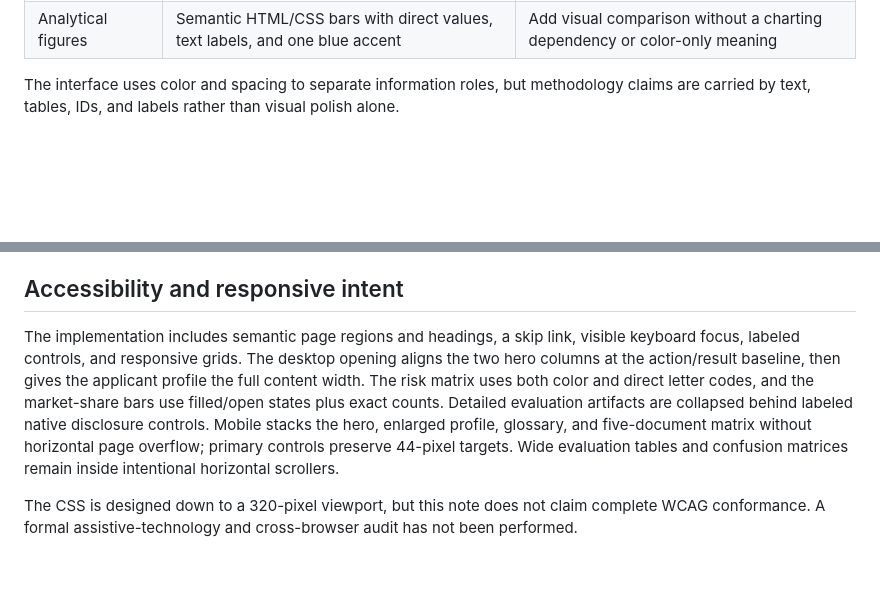
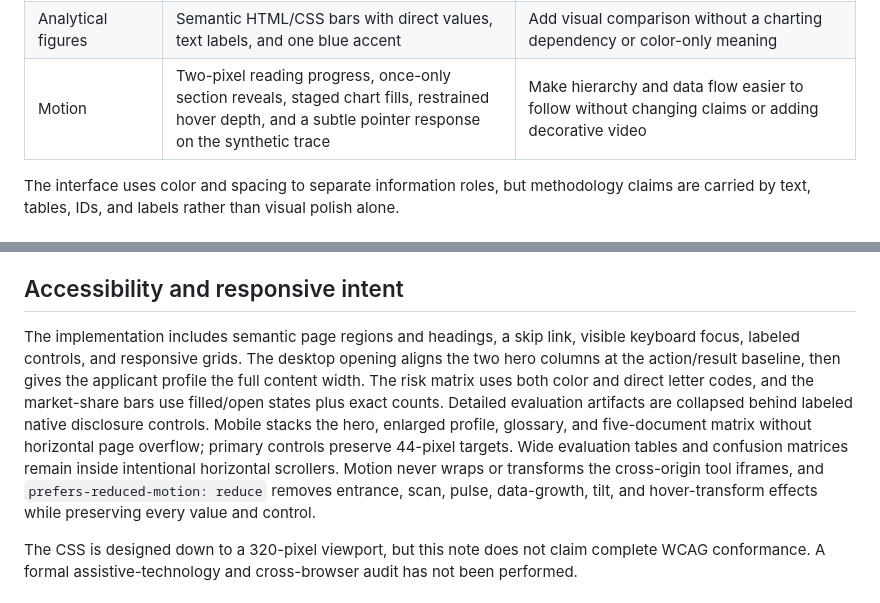
Before and after one commit to LewisKim7/Lewis-Kim-Applicant, a Markdown page: docs/design-note.md, 2 parts joined by grey strips. Drawn GitHub-style; blank space fills up the shorter version.

```diff
--- a/docs/design-note.md
+++ b/docs/design-note.md
@@ -31,6 +31,7 @@ The visual direction was inspired by the independent [Design System Analysis: Ap
 | Navigation and identity | One compact project header, a profile action, a separate applicant/program ribbon, and a full-width applicant biography beneath the aligned hero action/result row | Establish the applicant before the prototype without confining the biography to one hero column |
 | Fictional-document risk signals | Five synthetic documents, each with six transparent-rule predictions | Six coded passage cells per document, exact matched count, formal D/R/L/G/E/M labels, concise plain-English annotations, and High/Watch/Low reading priority |
 | Analytical figures | Semantic HTML/CSS bars with direct values, text labels, and one blue accent | Add visual comparison without a charting dependency or color-only meaning |
+| Motion | Two-pixel reading progress, once-only section reveals, staged chart fills, restrained hover depth, and a subtle pointer response on the synthetic trace | Make hierarchy and data flow easier to follow without changing claims or adding decorative video |
 
 The interface uses color and spacing to separate information roles, but methodology claims are carried by text, tables, IDs, and labels rather than visual polish alone.
 
@@ -71,7 +72,7 @@ The production default identifies only `Prepared for graduate applications to UT
 
 ## Accessibility and responsive intent
 
-The implementation includes semantic page regions and headings, a skip link, visible keyboard focus, labeled controls, and responsive grids. The desktop opening aligns the two hero columns at the action/result baseline, then gives the applicant profile the full content width. The risk matrix uses both color and direct letter codes, and the market-share bars use filled/open states plus exact counts. Detailed evaluation artifacts are collapsed behind labeled native disclosure controls. Mobile stacks the hero, enlarged profile, glossary, and five-document matrix without horizontal page overflow; primary controls preserve 44-pixel targets. Wide evaluation tables and confusion matrices remain inside intentional horizontal scrollers.
+The implementation includes semantic page regions and headings, a skip link, visible keyboard focus, labeled controls, and responsive grids. The desktop opening aligns the two hero columns at the action/result baseline, then gives the applicant profile the full content width. The risk matrix uses both color and direct letter codes, and the market-share bars use filled/open states plus exact counts. Detailed evaluation artifacts are collapsed behind labeled native disclosure controls. Mobile stacks the hero, enlarged profile, glossary, and five-document matrix without horizontal page overflow; primary controls preserve 44-pixel targets. Wide evaluation tables and confusion matrices remain inside intentional horizontal scrollers. Motion never wraps or transforms the cross-origin tool iframes, and `prefers-reduced-motion: reduce` removes entrance, scan, pulse, data-growth, tilt, and hover-transform effects while preserving every value and control.
 
 The CSS is designed down to a 320-pixel viewport, but this note does not claim complete WCAG conformance. A formal assistive-technology and cross-browser audit has not been performed.
 
```
Also changed, not shown: README.md (+2 -1 lines), docs/assets/portfolio-preview.png, public/og-image.png, 4 other files.
